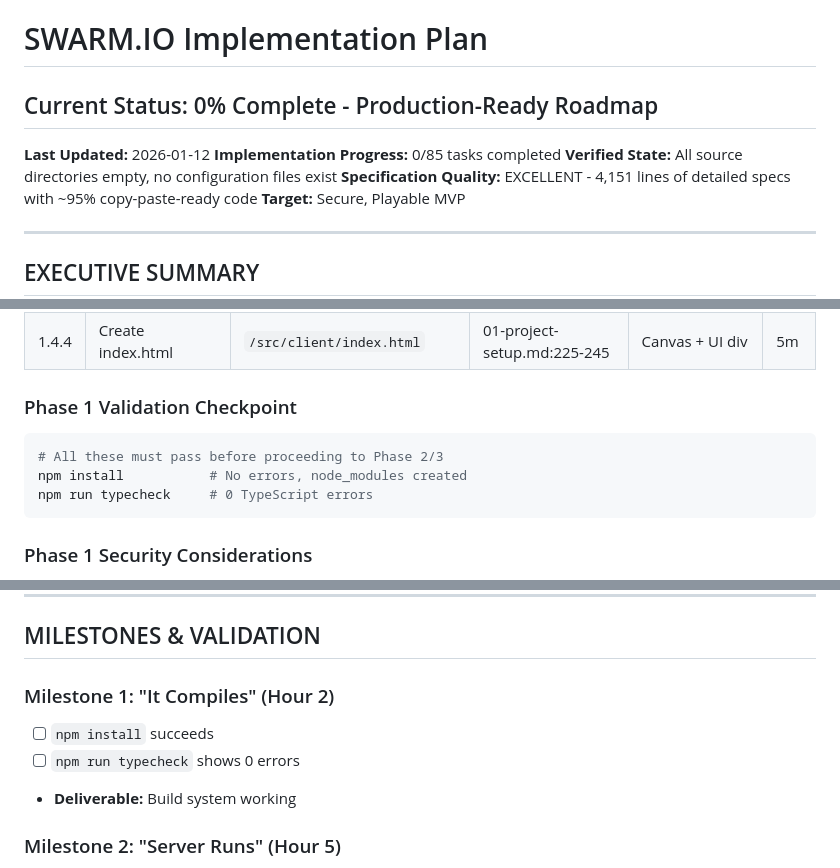
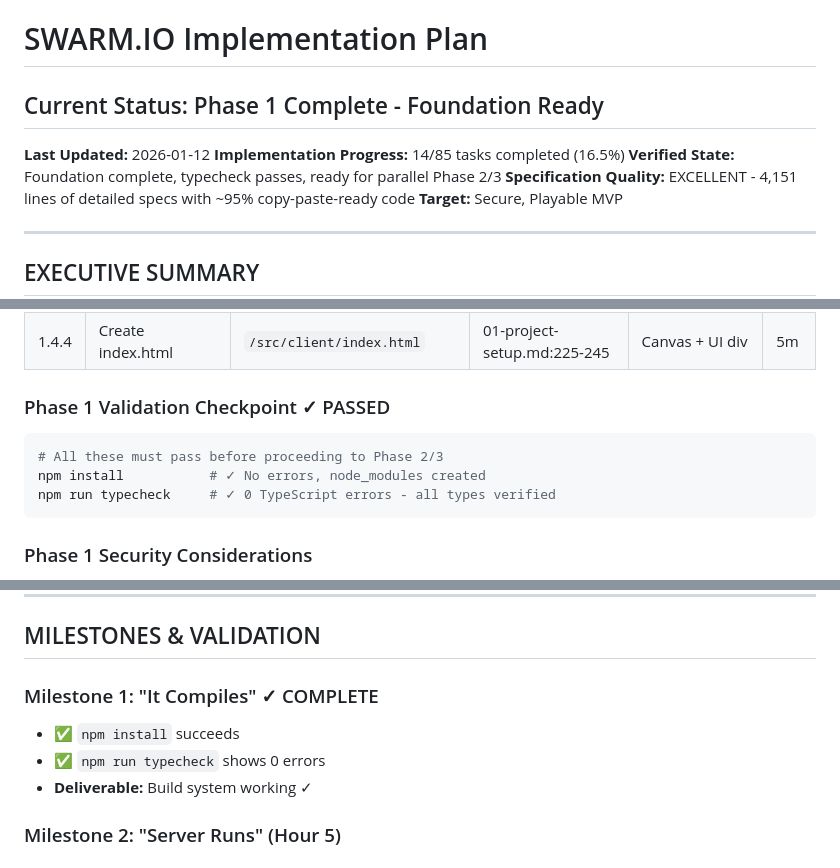
Before and after one commit to liewjiajun/swarm-io, a Markdown page: IMPLEMENTATION_PLAN.md, 3 parts joined by grey strips. GitHub-like rendering.

````diff
--- a/IMPLEMENTATION_PLAN.md
+++ b/IMPLEMENTATION_PLAN.md
@@ -1,10 +1,10 @@
 # SWARM.IO Implementation Plan
 
-## Current Status: 0% Complete - Production-Ready Roadmap
+## Current Status: Phase 1 Complete - Foundation Ready
 
 **Last Updated:** 2026-01-12
-**Implementation Progress:** 0/85 tasks completed
-**Verified State:** All source directories empty, no configuration files exist
+**Implementation Progress:** 14/85 tasks completed (16.5%)
+**Verified State:** Foundation complete, typecheck passes, ready for parallel Phase 2/3
 **Specification Quality:** EXCELLENT - 4,151 lines of detailed specs with ~95% copy-paste-ready code
 **Target:** Secure, Playable MVP
 
@@ -171,12 +174,12 @@ npm run typecheck
 | 1.4.3 | Create vite.config.ts | `/src/client/vite.config.ts` | 01-project-setup.md:202-220 | Proxy to :2567 | 5m |
 | 1.4.4 | Create index.html | `/src/client/index.html` | 01-project-setup.md:225-245 | Canvas + UI div | 5m |
 
-### Phase 1 Validation Checkpoint
+### Phase 1 Validation Checkpoint ✓ PASSED
 
 ```bash
 # All these must pass before proceeding to Phase 2/3
-npm install           # No errors, node_modules created
-npm run typecheck     # 0 TypeScript errors
+npm install           # ✓ No errors, node_modules created
+npm run typecheck     # ✓ 0 TypeScript errors - all types verified
 ```
 
 ### Phase 1 Security Considerations
@@ -694,10 +697,10 @@ private async handleReconnect() {
 
 ## MILESTONES & VALIDATION
 
-### Milestone 1: "It Compiles" (Hour 2)
-- [ ] `npm install` succeeds
-- [ ] `npm run typecheck` shows 0 errors
-- **Deliverable:** Build system working
+### Milestone 1: "It Compiles" ✓ COMPLETE
+- ✅ `npm install` succeeds
+- ✅ `npm run typecheck` shows 0 errors
+- **Deliverable:** Build system working ✓
 
 ### Milestone 2: "Server Runs" (Hour 5)
 - [ ] `npm run dev:server` starts without error
````
Also changed, not shown: other parts of IMPLEMENTATION_PLAN.md (+57 -10 lines).
